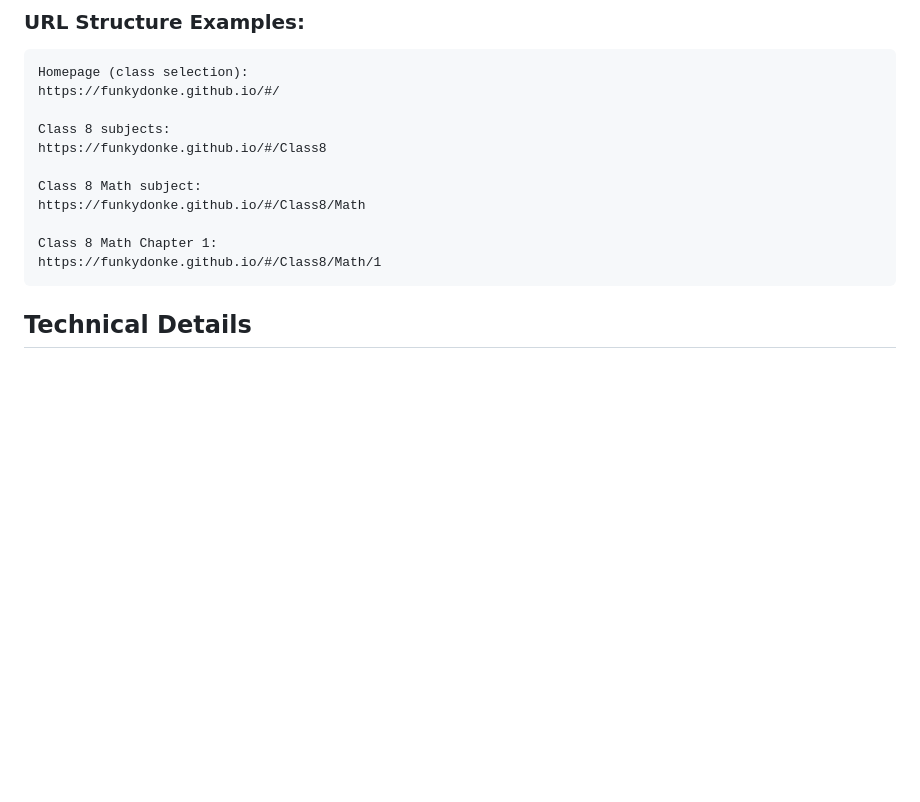
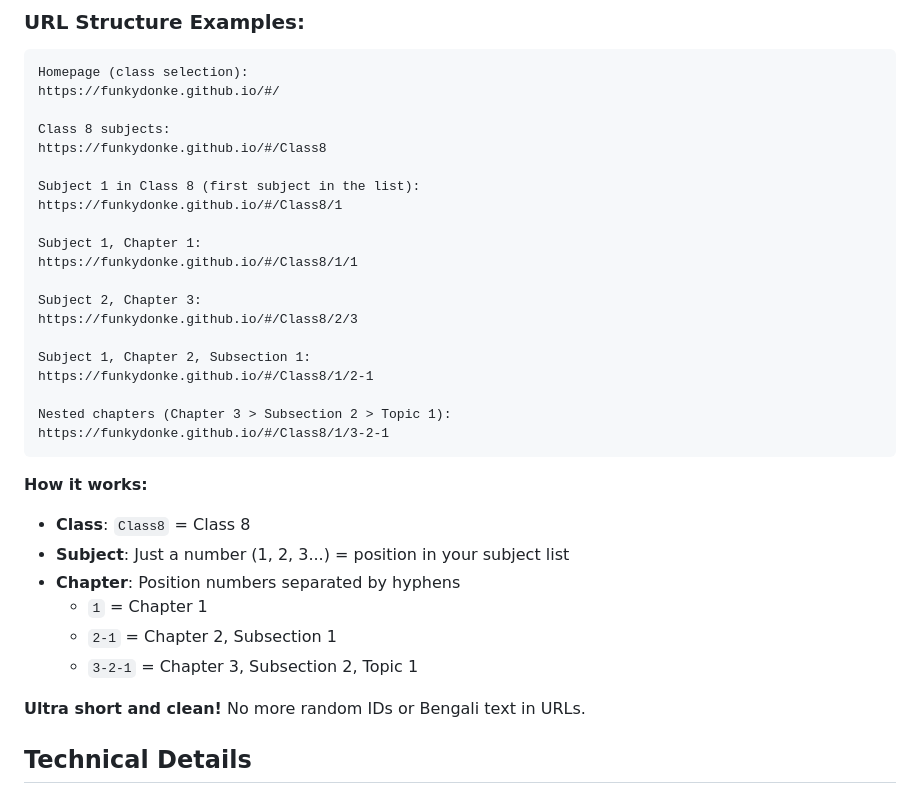
Before and after one commit to FunkyDonke/books, a Markdown page: README.md, the part around the change. Drawn GitHub-style; blank space fills up the shorter version.

Commit message:
Revise Class 8 subject and chapter links in README
Updated Class 8 subjects and their URLs for clarity and structure.

````diff
--- a/README.md
+++ b/README.md
@@ -63,12 +63,31 @@ https://funkydonke.github.io/#/
 Class 8 subjects:
 https://funkydonke.github.io/#/Class8
 
-Class 8 Math subject:
-https://funkydonke.github.io/#/Class8/Math
+Subject 1 in Class 8 (first subject in the list):
+https://funkydonke.github.io/#/Class8/1
 
-Class 8 Math Chapter 1:
-https://funkydonke.github.io/#/Class8/Math/1
+Subject 1, Chapter 1:
+https://funkydonke.github.io/#/Class8/1/1
+
+Subject 2, Chapter 3:
+https://funkydonke.github.io/#/Class8/2/3
+
+Subject 1, Chapter 2, Subsection 1:
+https://funkydonke.github.io/#/Class8/1/2-1
+
+Nested chapters (Chapter 3 > Subsection 2 > Topic 1):
+https://funkydonke.github.io/#/Class8/1/3-2-1
 ```
+
+**How it works:**
+- **Class**: `Class8` = Class 8
+- **Subject**: Just a number (1, 2, 3...) = position in your subject list
+- **Chapter**: Position numbers separated by hyphens
+  - `1` = Chapter 1
+  - `2-1` = Chapter 2, Subsection 1
+  - `3-2-1` = Chapter 3, Subsection 2, Topic 1
+
+**Ultra short and clean!** No more random IDs or Bengali text in URLs.
 
 ## Technical Details
 
````
